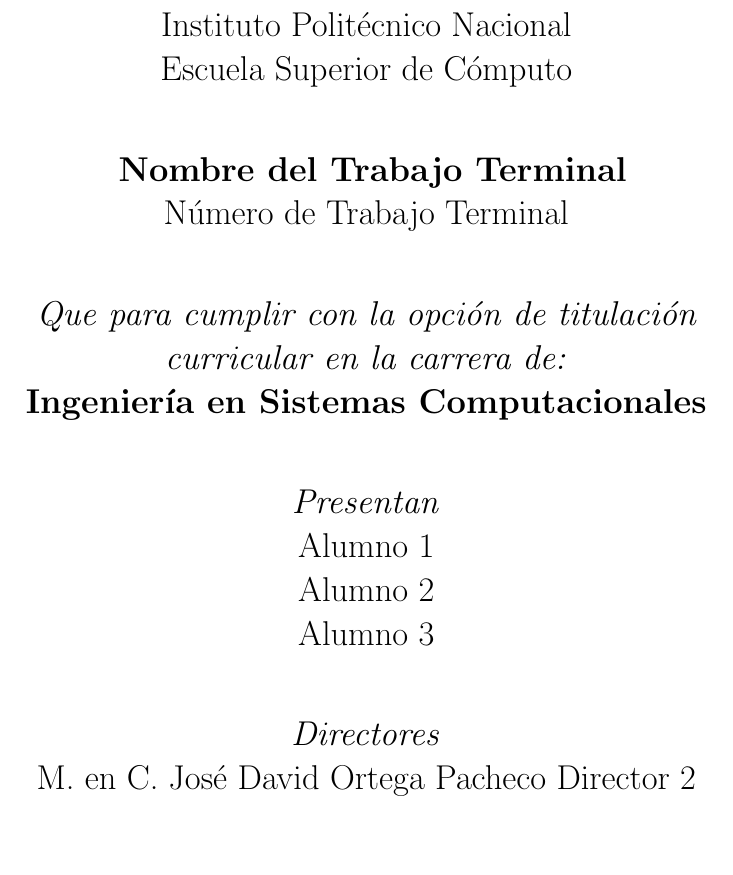
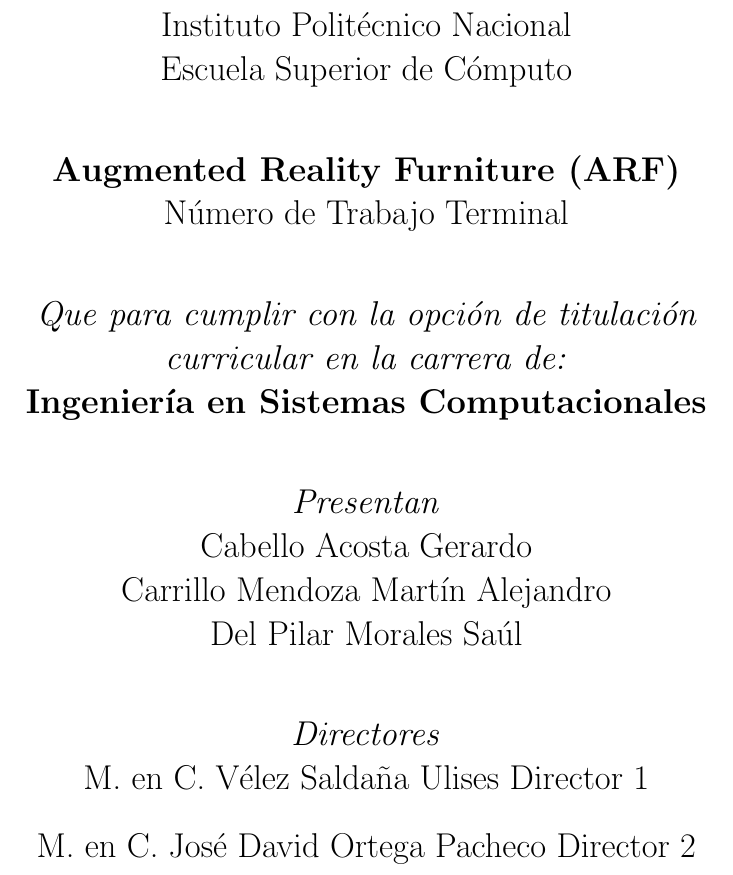
Before and after one commit to Steven0110/TT2018-A002, a LaTeX document (tituloTT-numeroTT-MobileD/nombreTT-numeroDeTT.tex, which reads tituloTT-numeroTT-MobileD/portada.tex): part of page 1 of 7, cut so that both start at the same text, the shorter picture padded with empty space. Compiled offline with pdfLaTeX.

Commit message:
Se Actualiza informacion de Portada

```diff
--- a/tituloTT-numeroTT-MobileD/portada.tex
+++ b/tituloTT-numeroTT-MobileD/portada.tex
@@ -15,7 +15,7 @@
     \vspace{1cm} %Espacio vertical
 
     %%%%  TITULO Y NÚMERO DE TRABAJO   %%%%
-    \LARGE \textbf{ Nombre del Trabajo Terminal}
+    \LARGE \textbf{Augmented Reality Furniture (ARF)}
     \LARGE {\\ Número de Trabajo Terminal}
 
     \vspace{1cm} %Espacio vertical
@@ -27,14 +27,14 @@
 
     %%%%   ALUMNOS   %%%%
    \textit{Presentan}\\
-    Alumno 1 \\
-    Alumno 2 \\
-    Alumno 3
+    Cabello Acosta Gerardo\\
+    Carrillo Mendoza Martín Alejandro \\
+    Del Pilar Morales Saúl
 
     \vspace{1cm} %Espacio vertical
 
     %%%%   Directores   %%%%
    \textit{Directores}\\
+    M. en C. Vélez Saldaña Ulises \bigskip Director 1 \\
     M. en C. José David Ortega Pacheco \bigskip  Director 2
-
 \end{titlepage}
```
Also changed, not shown: tituloTT-numeroTT-MobileD/nombreTT-numeroDeTT.pdf, 2 other files.
